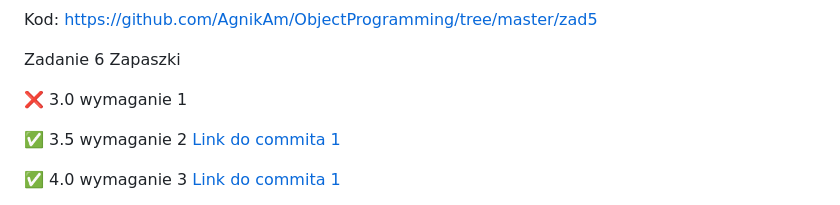
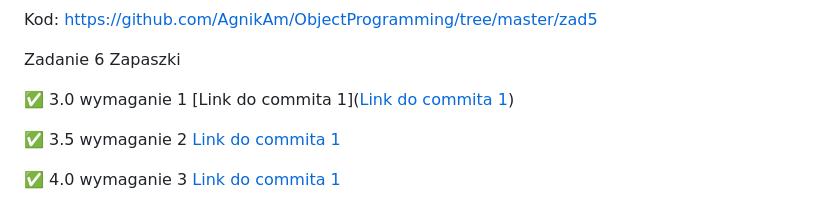
Before and after one commit to AgnikAm/ObjectProgramming, a Markdown page: README.md, the part around the change. Rendered like a GitHub page.

```diff
--- a/README.md
+++ b/README.md
@@ -70,7 +70,7 @@ Kod: https://github.com/AgnikAm/ObjectProgramming/tree/master/zad5
 
 Zadanie 6 Zapaszki
 
-❌ 3.0 wymaganie 1
+✅ 3.0 wymaganie 1 [Link do commita 1]([Link do commita 1](https://github.com/AgnikAm/ObjectProgramming/commit/5d5382d83cfb502311328cccdc8d9cc34965a743))
 
 ✅ 3.5 wymaganie 2 [Link do commita 1](https://github.com/AgnikAm/ObjectProgramming/commit/5d5382d83cfb502311328cccdc8d9cc34965a743)
 
```
